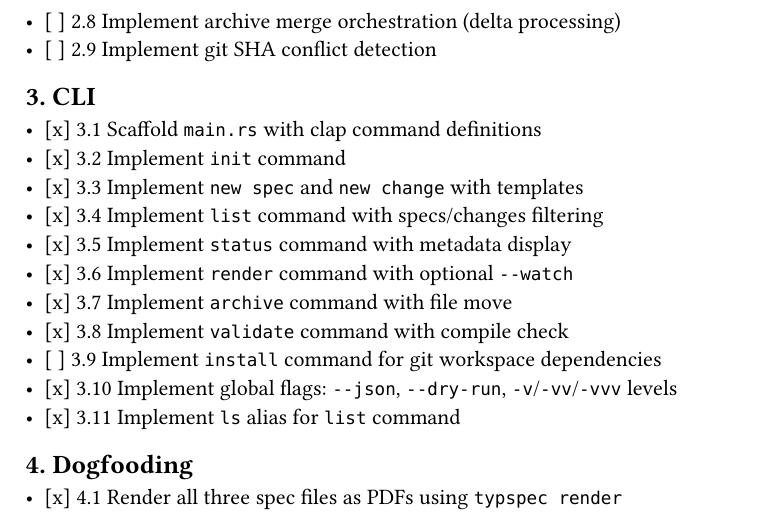
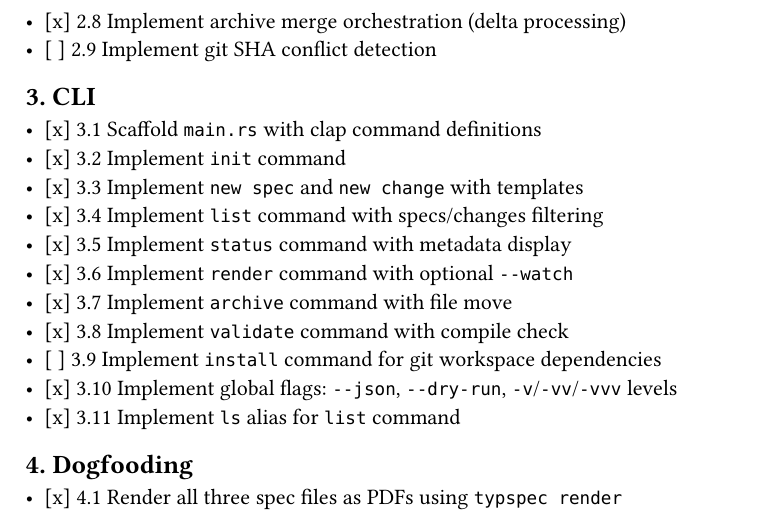
Before and after one commit to ggallovalle/typspec, a Typst document (typspec/changes/initial-implementation.typ): part of page 3 of 3, cut so that both start at the same text. Compiled offline with Typst 0.15.

Commit message:
docs: mark task 2.8 as completed

```diff
--- a/typspec/changes/initial-implementation.typ
+++ b/typspec/changes/initial-implementation.typ
@@ -119,7 +119,7 @@ spec files for full requirement definitions.)
 - [x] 2.5 Implement AST surgery: replace requirement node
 - [x] 2.6 Implement AST surgery: insert new requirement node
 - [x] 2.7 Implement AST surgery: remove requirement node
-- [ ] 2.8 Implement archive merge orchestration (delta processing)
+- [x] 2.8 Implement archive merge orchestration (delta processing)
 - [ ] 2.9 Implement git SHA conflict detection
 
 == 3. CLI
```
